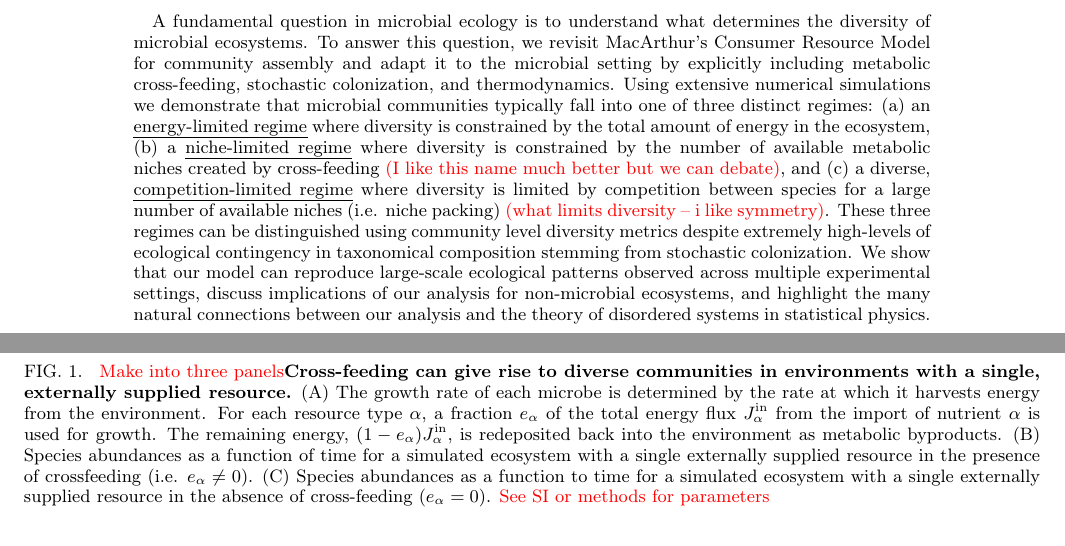
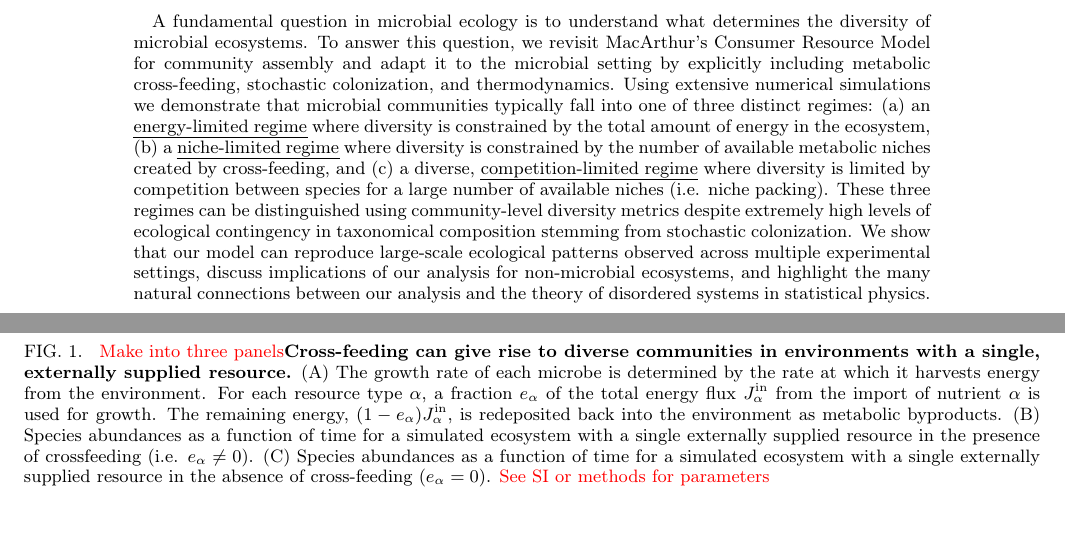
Before and after one commit to robertvsiii/MCRM-manuscript, a LaTeX paper (bobbymanuscript.tex): two parts of pages 1 and 2 of 2, joined at a grey line, cut so that both start at the same text. Compiled offline with pdfLaTeX.

Commit message:
Accepted some edits
Started going through manuscript, and accepted some edits.

```diff
--- a/bobbymanuscript.tex
+++ b/bobbymanuscript.tex
@@ -165,7 +165,7 @@
 \date{\today{}}
 
 \begin{abstract}
-A fundamental question  in microbial ecology is to understand what determines the diversity of microbial ecosystems. To answer this question, we revisit MacArthur's Consumer Resource Model for community assembly and adapt it to the microbial setting by explicitly including metabolic cross-feeding, stochastic colonization, and thermodynamics.  Using extensive numerical simulations we demonstrate that microbial communities typically fall into one of three  distinct regimes: (a) an \emph{energy-limited regime} where diversity is constrained by the total amount of energy in the ecosystem, (b) a \emph{niche-limited regime} where diversity is constrained by the number of available metabolic niches created by cross-feeding  \red{(I like this name much better but we can debate)}, and (c) a diverse, \emph{competition-limited regime} where diversity is limited by competition between species for a large number of available niches (i.e. niche packing)  \red{(what limits diversity -- i like symmetry)}. These three regimes can be distinguished using community level diversity metrics despite extremely high-levels of ecological contingency in taxonomical composition stemming from stochastic colonization. We show that our model can reproduce large-scale ecological patterns observed across multiple experimental settings, discuss implications of our analysis for non-microbial ecosystems, and highlight the many natural connections between our analysis and the theory of disordered systems in statistical physics.
+A fundamental question  in microbial ecology is to understand what determines the diversity of microbial ecosystems. To answer this question, we revisit MacArthur's Consumer Resource Model for community assembly and adapt it to the microbial setting by explicitly including metabolic cross-feeding, stochastic colonization, and thermodynamics.  Using extensive numerical simulations we demonstrate that microbial communities typically fall into one of three  distinct regimes: (a) an \emph{energy-limited regime} where diversity is constrained by the total amount of energy in the ecosystem, (b) a \emph{niche-limited regime} where diversity is constrained by the number of available metabolic niches created by cross-feeding, and (c) a diverse, \emph{competition-limited regime} where diversity is limited by competition between species for a large number of available niches (i.e. niche packing). These three regimes can be distinguished using community-level diversity metrics despite extremely high levels of ecological contingency in taxonomical composition stemming from stochastic colonization. We show that our model can reproduce large-scale ecological patterns observed across multiple experimental settings, discuss implications of our analysis for non-microbial ecosystems, and highlight the many natural connections between our analysis and the theory of disordered systems in statistical physics.
 \end{abstract}
 
 %\pacs{81.05.Uw,68.37.-d,73.20-r}
@@ -175,7 +175,7 @@ A fundamental question  in microbial ecology is to understand what determines th
 \maketitle
 
 \begin{figure}
-\caption{ \red{ Make into three panels}{\bf Cross-feeding can give rise to diverse communities in environments with a single, externally supplied resource.} (A) The growth rate of each microbe is determined by the rate at which it harvests energy from the environment. For each resource type $\alpha$, a fraction $e_\alpha$ of the total energy flux $J_\alpha^\mathrm{in}$ from the import of nutrient $\alpha$ is used for growth. The remaining energy, $(1-e_\alpha) J_\alpha^\mathrm{in}$, is redeposited back into the environment as metabolic byproducts. (B) Species abundances as a function of time for a simulated ecosystem with a single externally supplied resource in the presence of crossfeeding (i.e. $e_\alpha \neq 0$). (C) Species abundances as a function to time for a simulated ecosystem with a single externally supplied resource in the absence of cross-feeding ($e_\alpha =0$).  \red{See SI or methods for parameters} }
+\caption{ \red{ Make into three panels}{\bf Cross-feeding can give rise to diverse communities in environments with a single, externally supplied resource.} (A) The growth rate of each microbe is determined by the rate at which it harvests energy from the environment. For each resource type $\alpha$, a fraction $e_\alpha$ of the total energy flux $J_\alpha^\mathrm{in}$ from the import of nutrient $\alpha$ is used for growth. The remaining energy, $(1-e_\alpha) J_\alpha^\mathrm{in}$, is redeposited back into the environment as metabolic byproducts. (B) Species abundances as a function of time for a simulated ecosystem with a single externally supplied resource in the presence of crossfeeding (i.e. $e_\alpha \neq 0$). (C) Species abundances as a function of time for a simulated ecosystem with a single externally supplied resource in the absence of cross-feeding ($e_\alpha =0$).  \red{See SI or methods for parameters} }
 \end{figure}
 
 \begin{figure}
```
